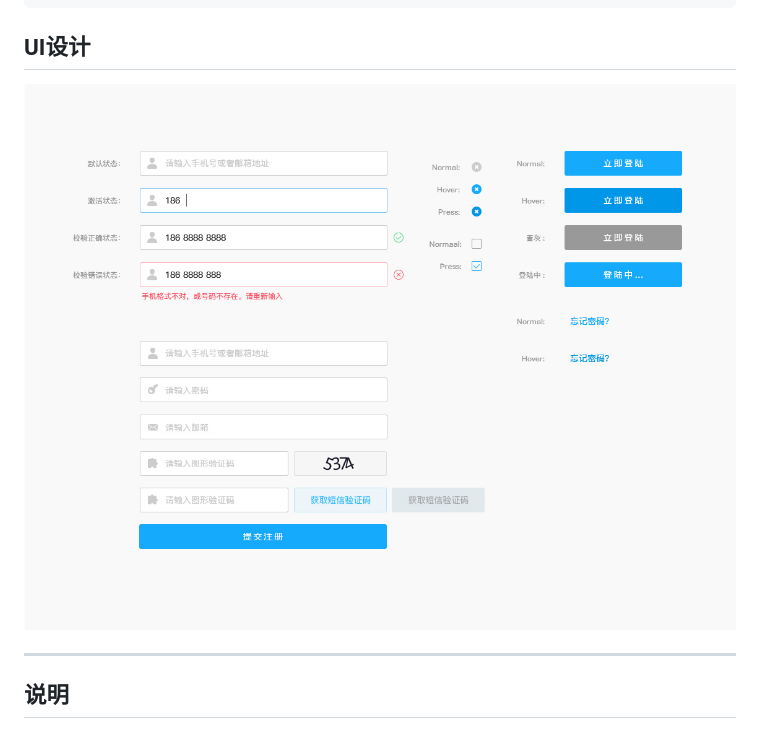
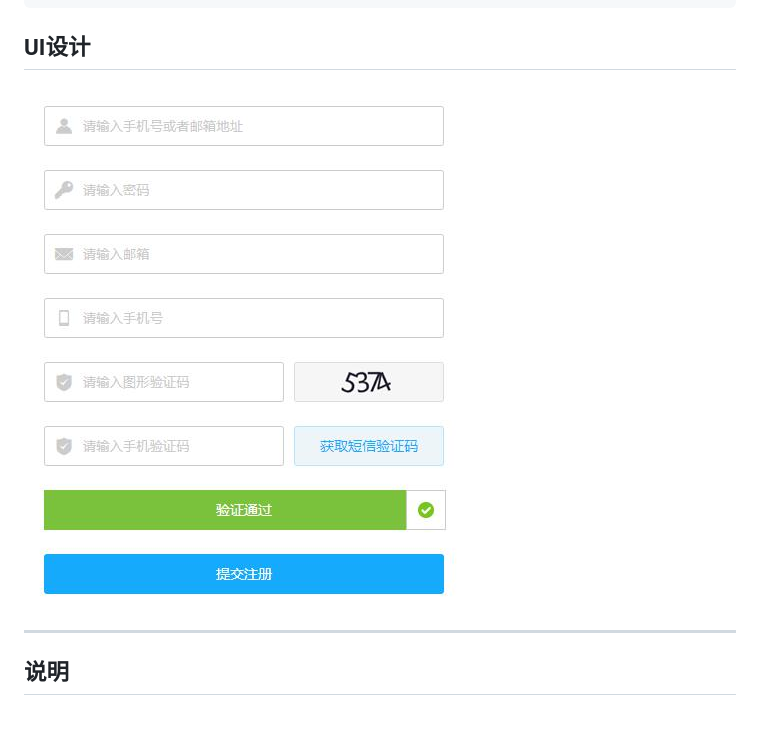
Before and after one commit to ttflowerboys/FED-demo, a Markdown page: README.md, the part around the change. Rendered like a GitHub page; pictures changed too: UI/UI2.jpg (added).

Commit message:
Update UI design

```diff
--- a/README.md
+++ b/README.md
@@ -87,7 +87,7 @@ $(function(){
 
 
 ## UI设计
-![validform](UI/UI.jpg)
+![validform](UI/UI2.jpg)
 
 ***
 
```
